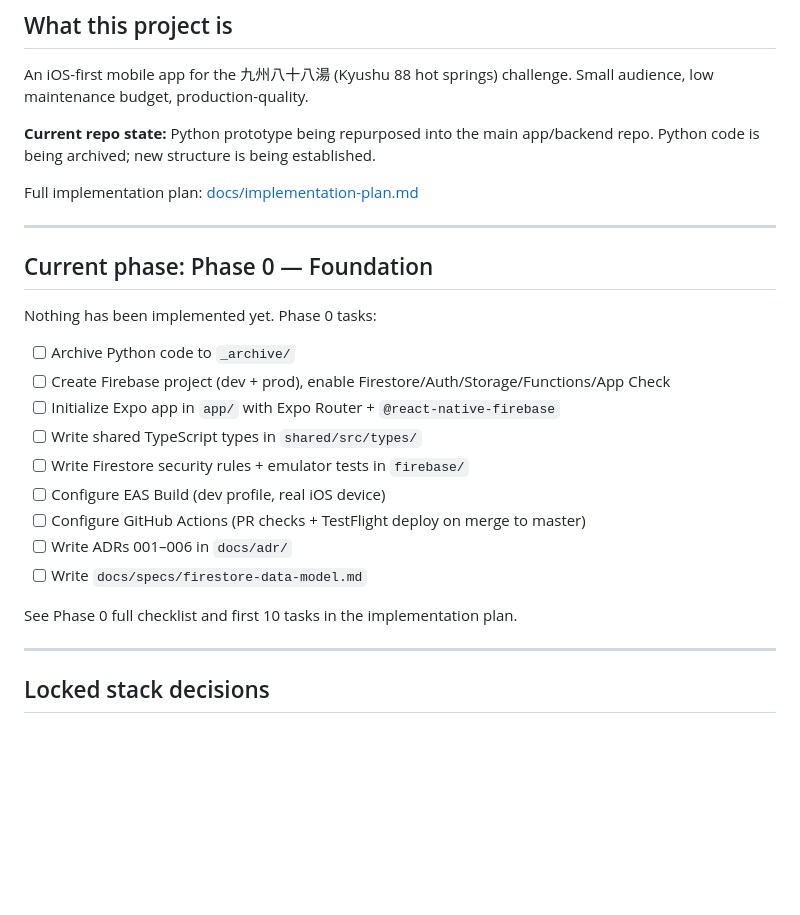
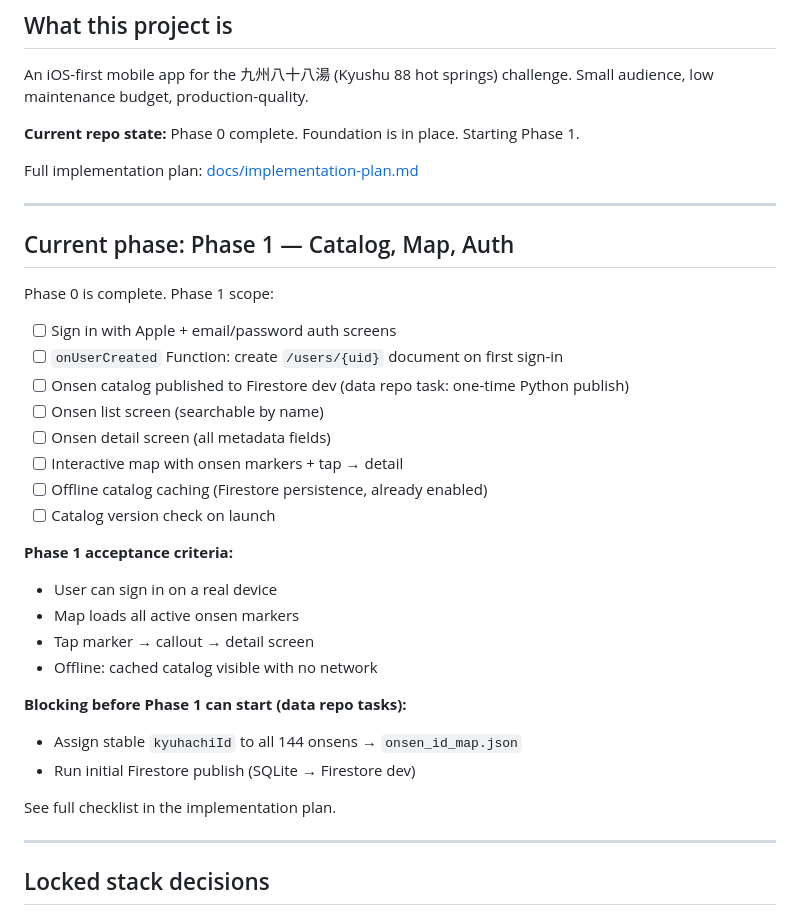
Before and after one commit to PetrCala/kyuhachi, a Markdown page: CLAUDE.md, the part around the change. GitHub-like rendering; blank space fills up the shorter version.

Commit message:
ci: update CLAUDE.md — Phase 0 complete, Phase 1 scope
Co-Authored-By: Claude Sonnet 4.6 <noreply@anthropic.com>

```diff
--- a/CLAUDE.md
+++ b/CLAUDE.md
@@ -4,27 +4,38 @@
 
 An iOS-first mobile app for the 九州八十八湯 (Kyushu 88 hot springs) challenge. Small audience, low maintenance budget, production-quality.
 
-**Current repo state:** Python prototype being repurposed into the main app/backend repo. Python code is being archived; new structure is being established.
+**Current repo state:** Phase 0 complete. Foundation is in place. Starting Phase 1.
 
 Full implementation plan: [docs/implementation-plan.md](docs/implementation-plan.md)
 
 ---
 
-## Current phase: Phase 0 — Foundation
+## Current phase: Phase 1 — Catalog, Map, Auth
 
-Nothing has been implemented yet. Phase 0 tasks:
+Phase 0 is complete. Phase 1 scope:
 
-- [ ] Archive Python code to `_archive/`
-- [ ] Create Firebase project (dev + prod), enable Firestore/Auth/Storage/Functions/App Check
-- [ ] Initialize Expo app in `app/` with Expo Router + `@react-native-firebase`
-- [ ] Write shared TypeScript types in `shared/src/types/`
-- [ ] Write Firestore security rules + emulator tests in `firebase/`
-- [ ] Configure EAS Build (dev profile, real iOS device)
-- [ ] Configure GitHub Actions (PR checks + TestFlight deploy on merge to master)
-- [ ] Write ADRs 001–006 in `docs/adr/`
-- [ ] Write `docs/specs/firestore-data-model.md`
+- [ ] Sign in with Apple + email/password auth screens
+- [ ] `onUserCreated` Function: create `/users/{uid}` document on first sign-in
+- [ ] Onsen catalog published to Firestore dev (data repo task: one-time Python publish)
+- [ ] Onsen list screen (searchable by name)
+- [ ] Onsen detail screen (all metadata fields)
+- [ ] Interactive map with onsen markers + tap → detail
+- [ ] Offline catalog caching (Firestore persistence, already enabled)
+- [ ] Catalog version check on launch
 
-See Phase 0 full checklist and first 10 tasks in the implementation plan.
+**Phase 1 acceptance criteria:**
+
+- User can sign in on a real device
+- Map loads all active onsen markers
+- Tap marker → callout → detail screen
+- Offline: cached catalog visible with no network
+
+**Blocking before Phase 1 can start (data repo tasks):**
+
+- Assign stable `kyuhachiId` to all 144 onsens → `onsen_id_map.json`
+- Run initial Firestore publish (SQLite → Firestore dev)
+
+See full checklist in the implementation plan.
 
 ---
 
```
